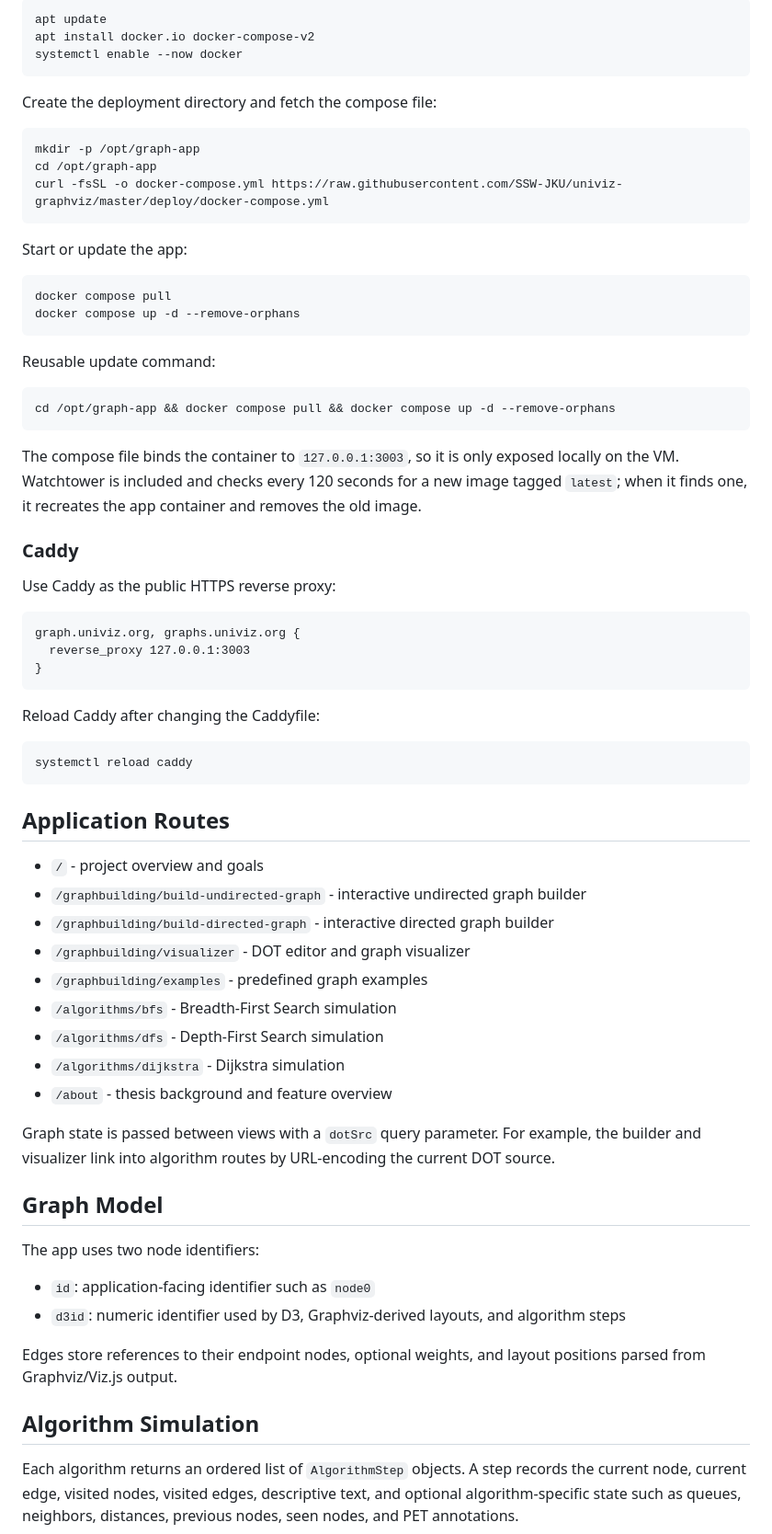
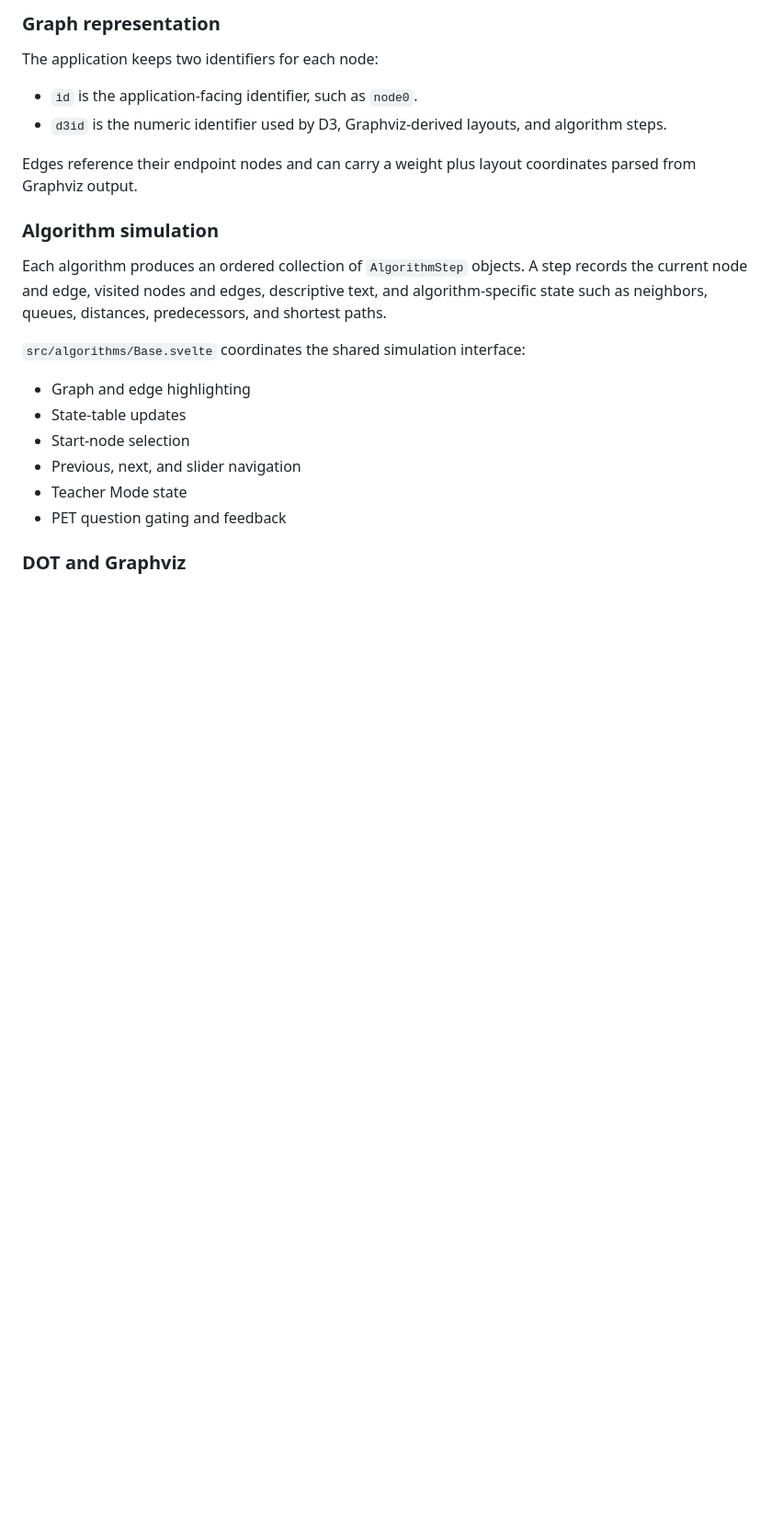
Before and after one commit to SSW-JKU/univiz-graphviz, a Markdown page: README.md, the part around one of its changes. Shown at 92% size. GitHub-like rendering; blank space fills up the shorter version.

````diff
--- a/README.md
+++ b/README.md
@@ -124,83 +145,30 @@ Install Docker and the Compose plugin:
 
-```bash
-apt update
-apt install docker.io docker-compose-v2
-systemctl enable --now docker
-```
+### Graph representation
 
-Create the deployment directory and fetch the compose file:
+The application keeps two identifiers for each node:
 
-```bash
-mkdir -p /opt/graph-app
-cd /opt/graph-app
-curl -fsSL -o docker-compose.yml https://raw.githubusercontent.com/SSW-JKU/univiz-graphviz/master/deploy/docker-compose.yml
-```
+- `id` is the application-facing identifier, such as `node0`.
+- `d3id` is the numeric identifier used by D3, Graphviz-derived layouts, and
+  algorithm steps.
 
-Start or update the app:
+Edges reference their endpoint nodes and can carry a weight plus layout
+coordinates parsed from Graphviz output.
 
-```bash
-docker compose pull
-docker compose up -d --remove-orphans
-```
+### Algorithm simulation
 
-Reusable update command:
+Each algorithm produces an ordered collection of `AlgorithmStep` objects. A
+step records the current node and edge, visited nodes and edges, descriptive
+text, and algorithm-specific state such as neighbors, queues, distances,
+predecessors, and shortest paths.
 
-```bash
-cd /opt/graph-app && docker compose pull && docker compose up -d --remove-orphans
-```
+`src/algorithms/Base.svelte` coordinates the shared simulation interface:
 
-The compose file binds the container to `127.0.0.1:3003`, so it is only exposed
-locally on the VM. Watchtower is included and checks every 120 seconds for a new
-image tagged `latest`; when it finds one, it recreates the app container and
-removes the old image.
+- Graph and edge highlighting
+- State-table updates
+- Start-node selection
+- Previous, next, and slider navigation
+- Teacher Mode state
+- PET question gating and feedback
 
-### Caddy
+### DOT and Graphviz
 
-Use Caddy as the public HTTPS reverse proxy:
-
-```caddy
-graph.univiz.org, graphs.univiz.org {
-  reverse_proxy 127.0.0.1:3003
-}
-```
-
-Reload Caddy after changing the Caddyfile:
-
-```bash
-systemctl reload caddy
-```
-
-## Application Routes
-
-- `/` - project overview and goals
-- `/graphbuilding/build-undirected-graph` - interactive undirected graph builder
-- `/graphbuilding/build-directed-graph` - interactive directed graph builder
-- `/graphbuilding/visualizer` - DOT editor and graph visualizer
-- `/graphbuilding/examples` - predefined graph examples
-- `/algorithms/bfs` - Breadth-First Search simulation
-- `/algorithms/dfs` - Depth-First Search simulation
-- `/algorithms/dijkstra` - Dijkstra simulation
-- `/about` - thesis background and feature overview
-
-Graph state is passed between views with a `dotSrc` query parameter. For
-example, the builder and visualizer link into algorithm routes by URL-encoding
-the current DOT source.
-
-## Graph Model
-
-The app uses two node identifiers:
-
-- `id`: application-facing identifier such as `node0`
-- `d3id`: numeric identifier used by D3, Graphviz-derived layouts, and algorithm
-  steps
-
-Edges store references to their endpoint nodes, optional weights, and layout
-positions parsed from Graphviz/Viz.js output.
-
-## Algorithm Simulation
-
-Each algorithm returns an ordered list of `AlgorithmStep` objects. A step records
-the current node, current edge, visited nodes, visited edges, descriptive text,
-and optional algorithm-specific state such as queues, neighbors, distances,
-previous nodes, seen nodes, and PET annotations.
-
````
Also changed, not shown: other parts of README.md (+166 -138 lines), deploy/README.md (deleted, +0 -32 lines).
